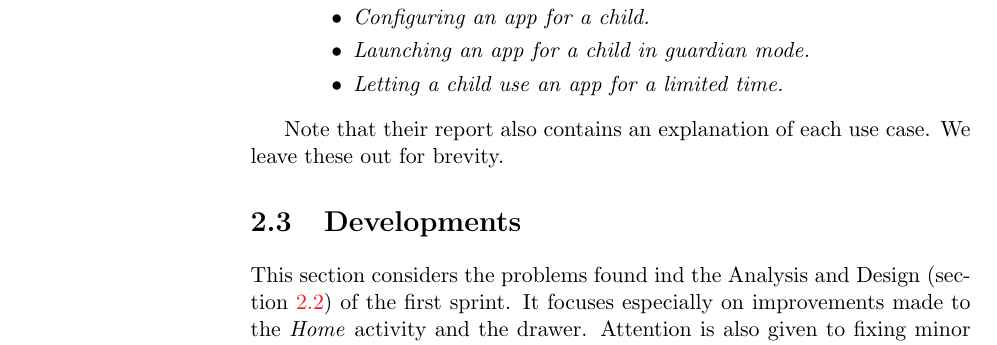
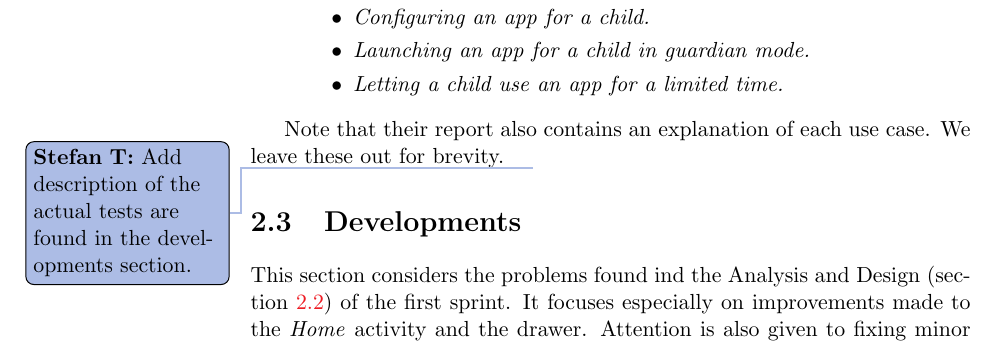
Before and after one commit to frmi/sw605f14-latex, a LaTeX thesis (master.tex, which reads documents/Sprint1/testanalysis.tex): part of page 18 of 37, cut so that both start at the same text. Compiled offline with pdfLaTeX.

Commit message:
Added todo to be checked

```diff
--- a/documents/Sprint1/testanalysis.tex
+++ b/documents/Sprint1/testanalysis.tex
@@ -45,3 +45,4 @@ These forms the basis of our tests:
 
 Note that their report also contains an explanation of each use case.
 We leave these out for brevity.
+\thilemann{Add description of the actual tests are found in the developments section.}
```
